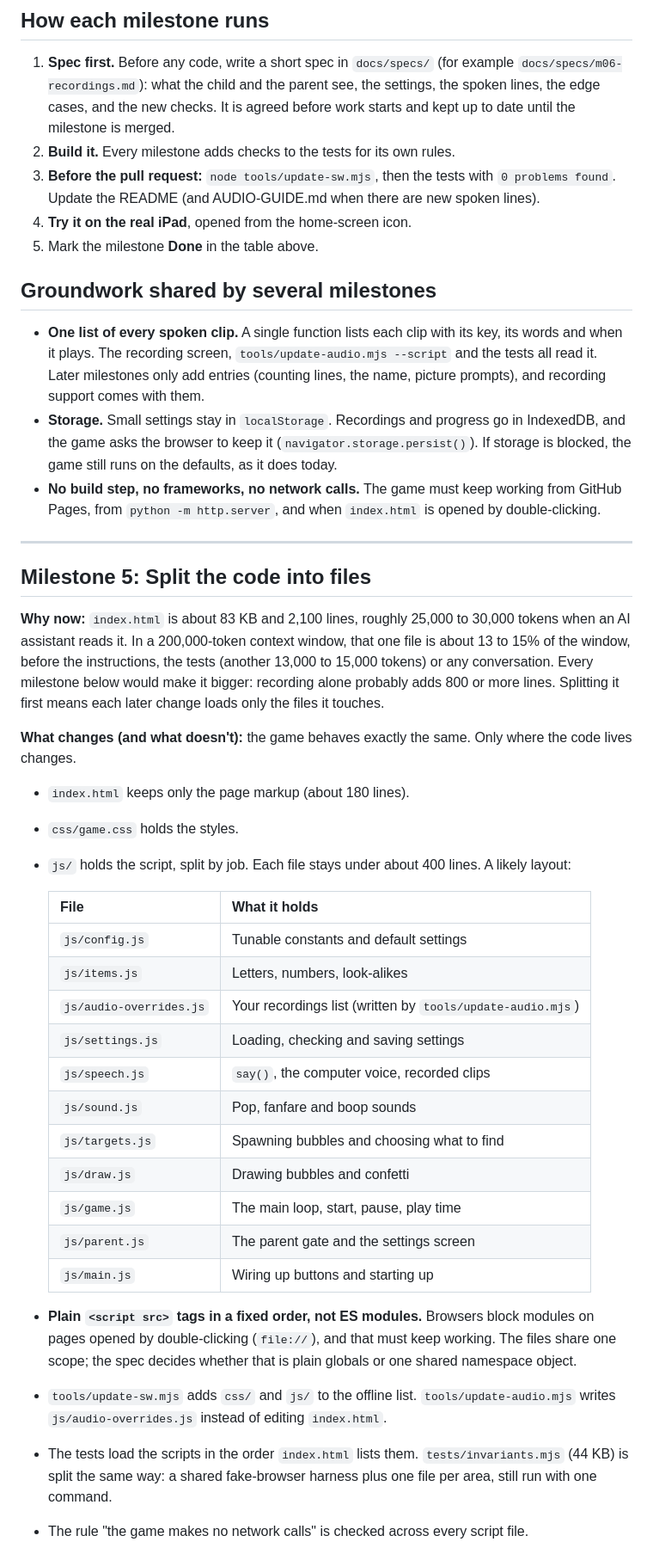
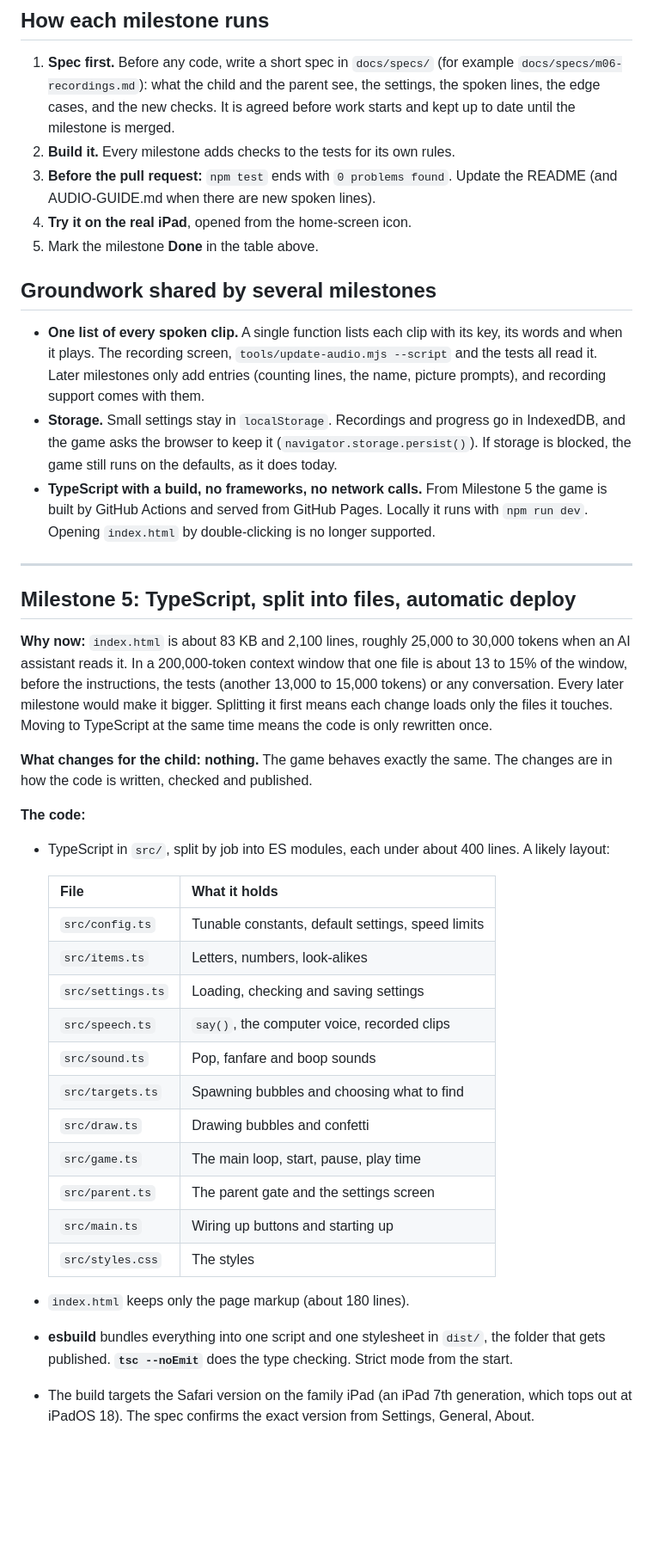
Before and after one commit to SQLGuyJPS/bubble-pop-party, a Markdown page: docs/ROADMAP.md, the part around one of its changes. Shown at 86% size. Rendered like a GitHub page; blank space fills up the shorter version.

Commit message:
Roadmap: TypeScript build, drop file:// support, speed limits
Co-Authored-By: Claude Opus 5.5 <noreply@anthropic.com>
Claude-Session: https://claude.ai/code/session_01CjmpHvBXVByHqGdTuTnJ7e

```diff
--- a/docs/ROADMAP.md
+++ b/docs/ROADMAP.md
@@ -32,7 +32,7 @@ Order: recording comes first, then counting and the name. After that, each miles
    what the child and the parent see, the settings, the spoken lines, the edge cases, and the new checks. It is
    agreed before work starts and kept up to date until the milestone is merged.
 2. **Build it.** Every milestone adds checks to the tests for its own rules.
-3. **Before the pull request:** `node tools/update-sw.mjs`, then the tests with `0 problems found`. Update the README
+3. **Before the pull request:** `npm test` ends with `0 problems found`. Update the README
    (and AUDIO-GUIDE.md when there are new spoken lines).
 4. **Try it on the real iPad**, opened from the home-screen icon.
 5. Mark the milestone **Done** in the table above.
@@ -45,45 +45,44 @@ Order: recording comes first, then counting and the name. After that, each miles
 - **Storage.** Small settings stay in `localStorage`. Recordings and progress go in IndexedDB, and the game asks the
   browser to keep it (`navigator.storage.persist()`). If storage is blocked, the game still runs on the defaults,
   as it does today.
-- **No build step, no frameworks, no network calls.** The game must keep working from GitHub Pages, from
-  `python -m http.server`, and when `index.html` is opened by double-clicking.
+- **TypeScript with a build, no frameworks, no network calls.** From Milestone 5 the game is built by GitHub
+  Actions and served from GitHub Pages. Locally it runs with `npm run dev`. Opening `index.html` by
+  double-clicking is no longer supported.
 
 ---
 
-## Milestone 5: Split the code into files
+## Milestone 5: TypeScript, split into files, automatic deploy
 
 **Why now:** `index.html` is about 83 KB and 2,100 lines, roughly 25,000 to 30,000 tokens when an AI assistant reads
-it. In a 200,000-token context window, that one file is about 13 to 15% of the window, before the instructions,
-the tests (another 13,000 to 15,000 tokens) or any conversation. Every milestone below would make it bigger:
-recording alone probably adds 800 or more lines. Splitting it first means each later change loads only the files
-it touches.
+it. In a 200,000-token context window that one file is about 13 to 15% of the window, before the instructions, the
+tests (another 13,000 to 15,000 tokens) or any conversation. Every later milestone would make it bigger. Splitting
+it first means each change loads only the files it touches. Moving to TypeScript at the same time means the code is
+only rewritten once.
 
-**What changes (and what doesn't):** the game behaves exactly the same. Only where the code lives changes.
+**What changes for the child: nothing.** The game behaves exactly the same. The changes are in how the code is
+written, checked and published.
 
-- `index.html` keeps only the page markup (about 180 lines).
-- `css/game.css` holds the styles.
-- `js/` holds the script, split by job. Each file stays under about 400 lines. A likely layout:
+**The code:**
+
+- TypeScript in `src/`, split by job into ES modules, each under about 400 lines. A likely layout:
 
   | File | What it holds |
   | --- | --- |
-  | `js/config.js` | Tunable constants and default settings |
-  | `js/items.js` | Letters, numbers, look-alikes |
-  | `js/audio-overrides.js` | Your recordings list (written by `tools/update-audio.mjs`) |
-  | `js/settings.js` | Loading, checking and saving settings |
-  | `js/speech.js` | `say()`, the computer voice, recorded clips |
-  | `js/sound.js` | Pop, fanfare and boop sounds |
-  | `js/targets.js` | Spawning bubbles and choosing what to find |
-  | `js/draw.js` | Drawing bubbles and confetti |
-  | `js/game.js` | The main loop, start, pause, play time |
-  | `js/parent.js` | The parent gate and the settings screen |
-  | `js/main.js` | Wiring up buttons and starting up |
+  | `src/config.ts` | Tunable constants, default settings, speed limits |
+  | `src/items.ts` | Letters, numbers, look-alikes |
+  | `src/settings.ts` | Loading, checking and saving settings |
+  | `src/speech.ts` | `say()`, the computer voice, recorded clips |
+  | `src/sound.ts` | Pop, fanfare and boop sounds |
+  | `src/targets.ts` | Spawning bubbles and choosing what to find |
+  | `src/draw.ts` | Drawing bubbles and confetti |
+  | `src/game.ts` | The main loop, start, pause, play time |
+  | `src/parent.ts` | The parent gate and the settings screen |
+  | `src/main.ts` | Wiring up buttons and starting up |
+  | `src/styles.css` | The styles |
 
-- **Plain `<script src>` tags in a fixed order, not ES modules.** Browsers block modules on pages opened by
-  double-clicking (`file://`), and that must keep working. The files share one scope; the spec decides whether
-  that is plain globals or one shared namespace object.
-- `tools/update-sw.mjs` adds `css/` and `js/` to the offline list. `tools/update-audio.mjs` writes
-  `js/audio-overrides.js` instead of editing `index.html`.
-- The tests load the scripts in the order `index.html` lists them. `tests/invariants.mjs` (44 KB) is split the
-  same way: a shared fake-browser harness plus one file per area, still run with one command.
-- The rule "the game makes no network calls" is checked across every script file.
+- `index.html` keeps only the page markup (about 180 lines).
+- **esbuild** bundles everything into one script and one stylesheet in `dist/`, the folder that gets published.
+  **`tsc --noEmit`** does the type checking. Strict mode from the start.
+- The build targets the Safari version on the family iPad (an iPad 7th generation, which tops out at iPadOS 18).
+  The spec confirms the exact version from Settings, General, About.
 
```
Also changed, not shown: other parts of docs/ROADMAP.md (+78 -8 lines).
